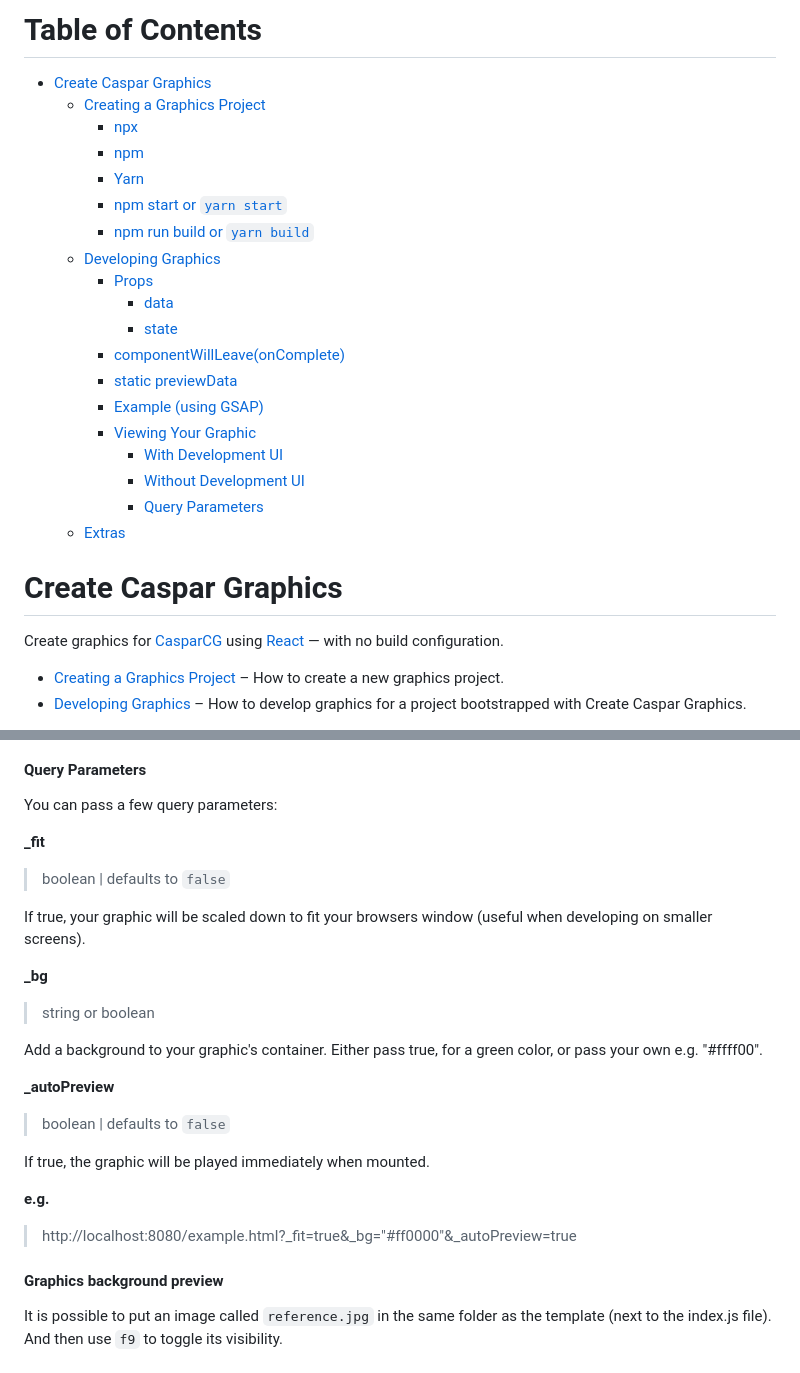
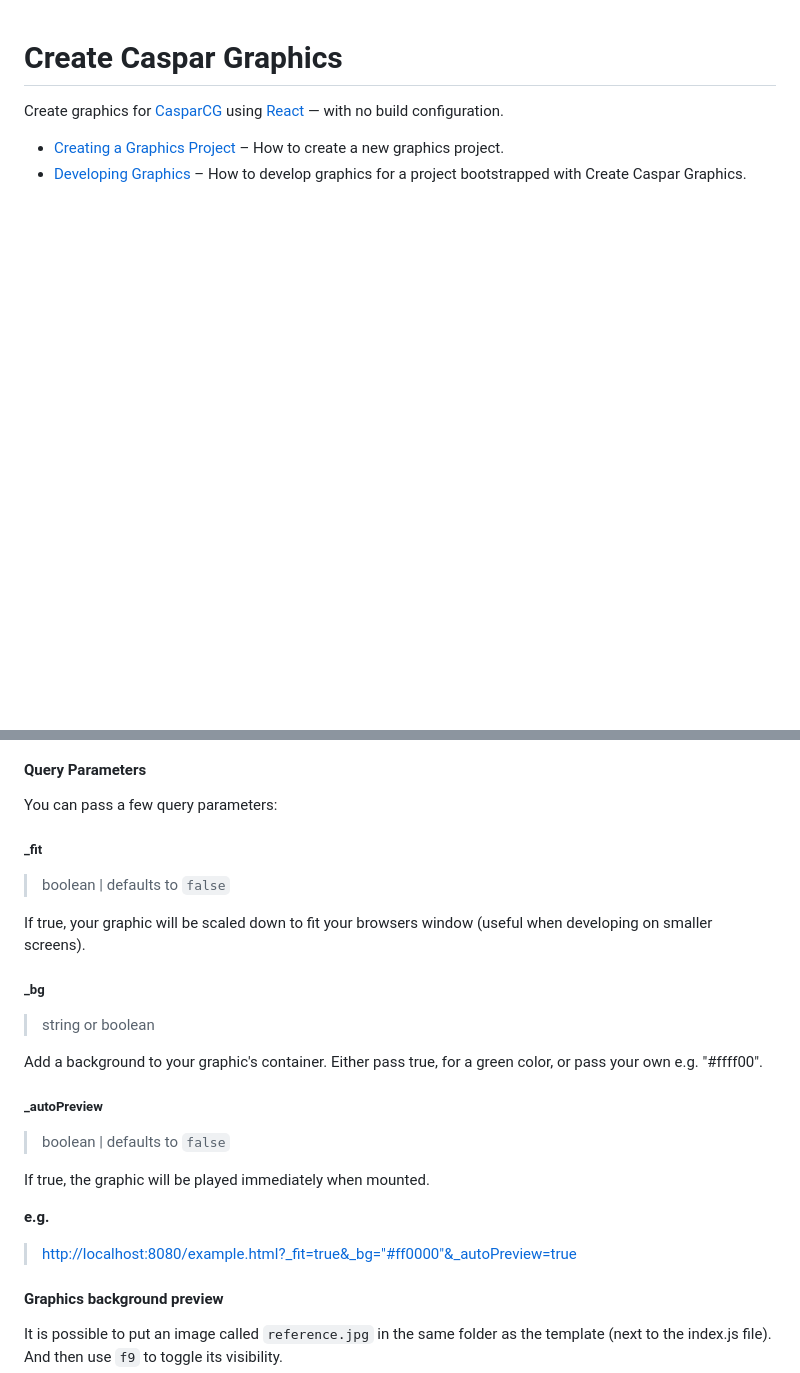
Before and after one commit to nxtedition/create-caspar-graphics, a Markdown page: README.md, 2 parts joined by grey strips. GitHub-like rendering; blank space fills up the shorter version.

```diff
--- a/README.md
+++ b/README.md
@@ -1,30 +1,7 @@
-Table of Contents
-=================
-
-   * [Create Caspar Graphics](#create-caspar-graphics)
-      * [Creating a Graphics Project](#creating-a-graphics-project)
-         * [npx](#npx)
-         * [npm](#npm)
-         * [Yarn](#yarn)
-         * [npm start or <code>yarn start</code>](#npm-start-or-yarn-start)
-         * [npm run build or <code>yarn build</code>](#npm-run-build-or-yarn-build)
-      * [Developing Graphics](#developing-graphics)
-         * [Props](#props)
-            * [data](#data)
-            * [state](#state)
-         * [componentWillLeave(onComplete)](#componentwillleaveoncomplete)
-         * [static previewData](#static-previewdata)
-         * [Example (using GSAP)](#example-using-gsap)
-         * [Viewing Your Graphic](#viewing-your-graphic)
-            * [With Development UI](#with-development-ui)
-            * [Without Development UI](#without-development-ui)
-            * [Query Parameters](#query-parameters)
-      * [Extras](#extras)
-
 # Create Caspar Graphics
 
 Create graphics for [CasparCG](https://www.casparcg.com/) using [React](https://reactjs.org/) — with no build configuration.
 
-* [Creating a Graphics Project](#creating-a-graphics-project) – How to create a new graphics project.
-* [Developing Graphics](#developing-graphics) – How to develop graphics for a project bootstrapped with Create Caspar Graphics.
+- [Creating a Graphics Project](#creating-a-graphics-project) – How to create a new graphics project.
+- [Developing Graphics](#developing-graphics) – How to develop graphics for a project bootstrapped with Create Caspar Graphics.
 
@@ -230,23 +238,27 @@ you can also go to [http://localhost:8080/example.html](http://localhost:8080/ex
 
 You can pass a few query parameters:
 
-**_fit**
+##### \_fit
+
 > boolean | defaults to `false`
 
 If true, your graphic will be scaled down to fit your browsers window (useful when developing on smaller screens).
 
-**_bg**
+##### \_bg
+
 > string or boolean
 
 Add a background to your graphic's container. Either pass true, for a green color, or pass your own e.g. "#ffff00".
 
-**_autoPreview**
+##### \_autoPreview
+
 > boolean | defaults to `false`
 
 If true, the graphic will be played immediately when mounted.
 
 **e.g.**
-> http://localhost:8080/example.html?_fit=true&_bg="#ff0000"&_autoPreview=true
+
+> [http://localhost:8080/example.html?\_fit=true&\_bg="#ff0000"&\_autoPreview=true](http://localhost:8080/example.html?_fit=true&_bg="#ff0000"&_autoPreview=true)
 
 #### Graphics background preview
 
```
Also changed, not shown: other parts of README.md (+73 -42 lines).
